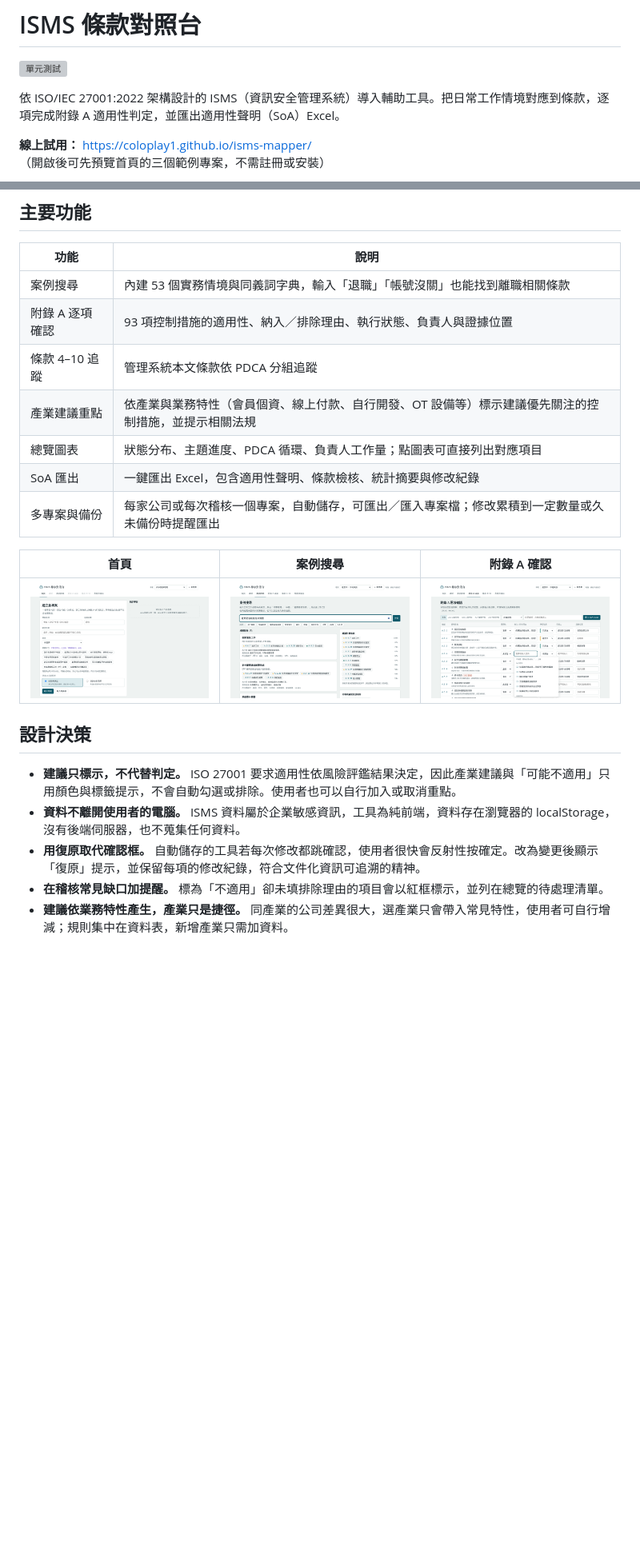
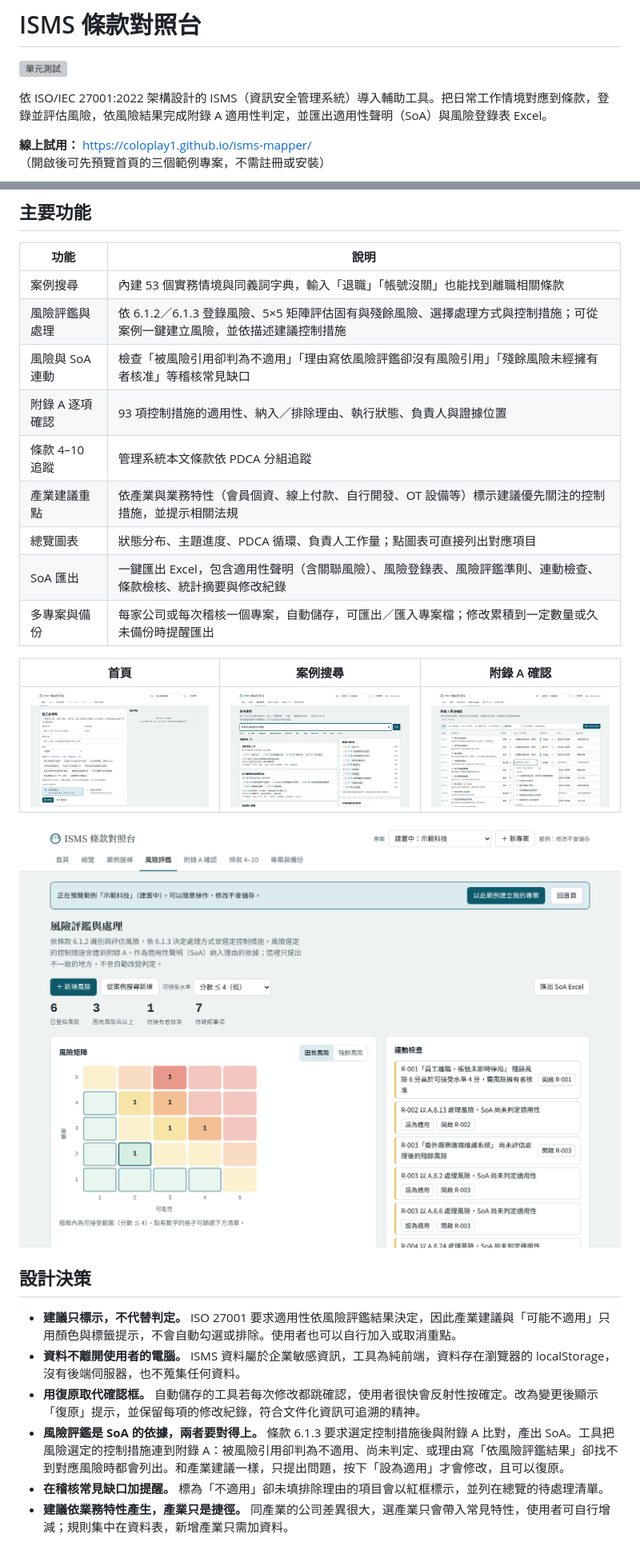
Before and after one commit to coloplay1/isms-mapper, a Markdown page: README.md, 2 parts joined by grey strips. Shown at 80% size. Drawn GitHub-style; pictures changed too: docs/risks.png (added); blank space fills up the shorter version; grey boxes are pictures that could not be loaded.

```diff
--- a/README.md
+++ b/README.md
@@ -2,7 +2,7 @@
 
 [![單元測試](https://github.com/coloplay1/isms-mapper/actions/workflows/test.yml/badge.svg)](https://github.com/coloplay1/isms-mapper/actions/workflows/test.yml)
 
-依 ISO/IEC 27001:2022 架構設計的 ISMS（資訊安全管理系統）導入輔助工具。把日常工作情境對應到條款，逐項完成附錄 A 適用性判定，並匯出適用性聲明（SoA）Excel。
+依 ISO/IEC 27001:2022 架構設計的 ISMS（資訊安全管理系統）導入輔助工具。把日常工作情境對應到條款，登錄並評估風險，依風險結果完成附錄 A 適用性判定，並匯出適用性聲明（SoA）與風險登錄表 Excel。
 
 **線上試用：** https://coloplay1.github.io/isms-mapper/
 （開啟後可先預覽首頁的三個範例專案，不需註冊或安裝）
@@ -18,22 +18,27 @@
 | 功能 | 說明 |
 |---|---|
 | 案例搜尋 | 內建 53 個實務情境與同義詞字典，輸入「退職」「帳號沒關」也能找到離職相關條款 |
+| 風險評鑑與處理 | 依 6.1.2／6.1.3 登錄風險、5×5 矩陣評估固有與殘餘風險、選擇處理方式與控制措施；可從案例一鍵建立風險，並依描述建議控制措施 |
+| 風險與 SoA 連動 | 檢查「被風險引用卻判為不適用」「理由寫依風險評鑑卻沒有風險引用」「殘餘風險未經擁有者核准」等稽核常見缺口 |
 | 附錄 A 逐項確認 | 93 項控制措施的適用性、納入／排除理由、執行狀態、負責人與證據位置 |
 | 條款 4–10 追蹤 | 管理系統本文條款依 PDCA 分組追蹤 |
 | 產業建議重點 | 依產業與業務特性（會員個資、線上付款、自行開發、OT 設備等）標示建議優先關注的控制措施，並提示相關法規 |
 | 總覽圖表 | 狀態分布、主題進度、PDCA 循環、負責人工作量；點圖表可直接列出對應項目 |
-| SoA 匯出 | 一鍵匯出 Excel，包含適用性聲明、條款檢核、統計摘要與修改紀錄 |
+| SoA 匯出 | 一鍵匯出 Excel，包含適用性聲明（含關聯風險）、風險登錄表、風險評鑑準則、連動檢查、條款檢核、統計摘要與修改紀錄 |
 | 多專案與備份 | 每家公司或每次稽核一個專案，自動儲存，可匯出／匯入專案檔；修改累積到一定數量或久未備份時提醒匯出 |
 
 | 首頁 | 案例搜尋 | 附錄 A 確認 |
 |---|---|---|
 | ![首頁](docs/home.png) | ![案例搜尋](docs/search.png) | ![附錄 A](docs/annex.png) |
 
+![風險評鑑](docs/risks.png)
+
 ## 設計決策
 
 - **建議只標示，不代替判定。** ISO 27001 要求適用性依風險評鑑結果決定，因此產業建議與「可能不適用」只用顏色與標籤提示，不會自動勾選或排除。使用者也可以自行加入或取消重點。
 - **資料不離開使用者的電腦。** ISMS 資料屬於企業敏感資訊，工具為純前端，資料存在瀏覽器的 localStorage，沒有後端伺服器，也不蒐集任何資料。
 - **用復原取代確認框。** 自動儲存的工具若每次修改都跳確認，使用者很快會反射性按確定。改為變更後顯示「復原」提示，並保留每項的修改紀錄，符合文件化資訊可追溯的精神。
+- **風險評鑑是 SoA 的依據，兩者要對得上。** 條款 6.1.3 要求選定控制措施後與附錄 A 比對，產出 SoA。工具把風險選定的控制措施連到附錄 A：被風險引用卻判為不適用、尚未判定、或理由寫「依風險評鑑結果」卻找不到對應風險時都會列出。和產業建議一樣，只提出問題，按下「設為適用」才會修改，且可以復原。
 - **在稽核常見缺口加提醒。** 標為「不適用」卻未填排除理由的項目會以紅框標示，並列在總覽的待處理清單。
 - **建議依業務特性產生，產業只是捷徑。** 同產業的公司差異很大，選產業只會帶入常見特性，使用者可自行增減；規則集中在資料表，新增產業只需加資料。
 
```
Also changed, not shown: other parts of README.md (+4 -1 lines), 7 other files.
